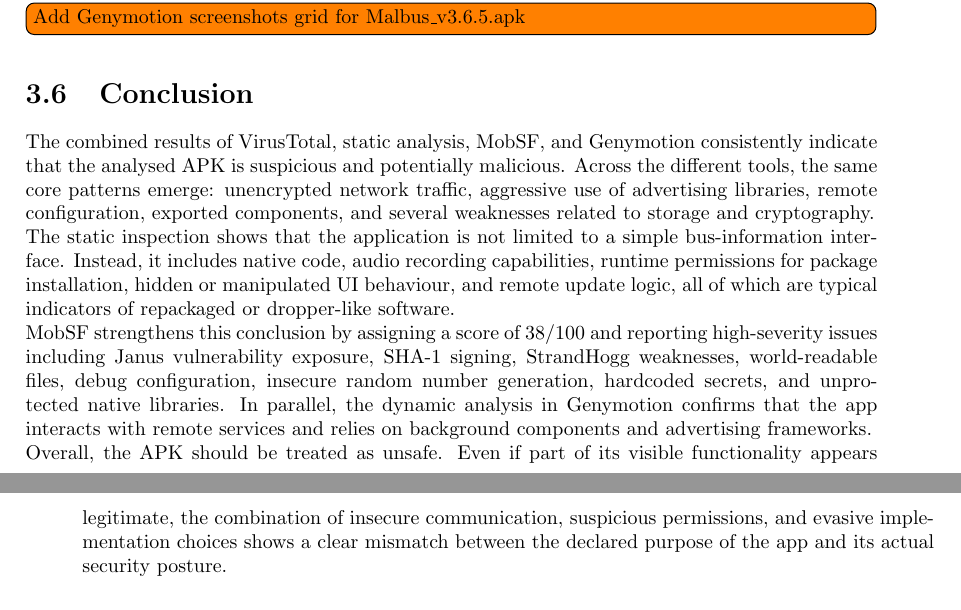
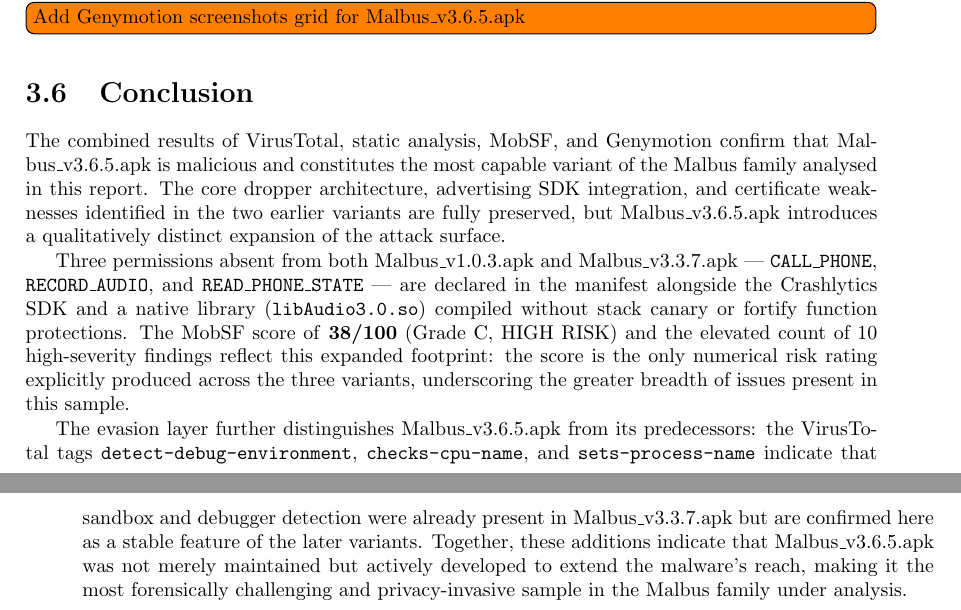
Before and after one commit to francescocopelli/Report-Dependability-Project---Group-5, a LaTeX thesis (main.tex, which reads page/apk_3/third.tex): two parts of pages 34 and 35 of 39, joined at a grey line, cut so that both start at the same text. Compiled offline with pdfLaTeX.

Commit message:
Differentiate §3.6 Conclusion: emphasise expanded attack surface and MobSF score as distinctive of \threer

```diff
--- a/page/apk_3/third.tex
+++ b/page/apk_3/third.tex
@@ -241,7 +241,11 @@
 
 \section{Conclusion}
 
-The combined results of VirusTotal, static analysis, MobSF, and Genymotion consistently indicate that the analysed APK is suspicious and potentially malicious. Across the different tools, the same core patterns emerge: unencrypted network traffic, aggressive use of advertising libraries, remote configuration, exported components, and several weaknesses related to storage and cryptography.\\
-The static inspection shows that the application is not limited to a simple bus-information interface. Instead, it includes native code, audio recording capabilities, runtime permissions for package installation, hidden or manipulated UI behaviour, and remote update logic, all of which are typical indicators of repackaged or dropper-like software.\\
-MobSF strengthens this conclusion by assigning a score of 38/100 and reporting high-severity issues including Janus vulnerability exposure, SHA-1 signing, StrandHogg weaknesses, world-readable files, debug configuration, insecure random number generation, hardcoded secrets, and unprotected native libraries. In parallel, the dynamic analysis in Genymotion confirms that the app interacts with remote services and relies on background components and advertising frameworks.\\
-Overall, the APK should be treated as unsafe. Even if part of its visible functionality appears legitimate, the combination of insecure communication, suspicious permissions, and evasive implementation choices shows a clear mismatch between the declared purpose of the app and its actual security posture.
+The combined results of VirusTotal, static analysis, MobSF, and Genymotion confirm that \threer\ is malicious and constitutes the most capable variant of the Malbus family analysed in this report.
+The core dropper architecture, advertising SDK integration, and certificate weaknesses identified in the two earlier variants are fully preserved, but \threer\ introduces a qualitatively distinct expansion of the attack surface.
+
+Three permissions absent from both \oner\ and \twor\ --- \texttt{CALL\_PHONE}, \texttt{RECORD\_AUDIO}, and \texttt{READ\_PHONE\_STATE} --- are declared in the manifest alongside the Crashlytics SDK and a native library (\texttt{libAudio3.0.so}) compiled without stack canary or fortify function protections.
+The MobSF score of \textbf{38/100} (Grade~C, HIGH RISK) and the elevated count of 10 high-severity findings reflect this expanded footprint: the score is the only numerical risk rating explicitly produced across the three variants, underscoring the greater breadth of issues present in this sample.
+
+The evasion layer further distinguishes \threer\ from its predecessors: the VirusTotal tags \texttt{detect-debug-environment}, \texttt{checks-cpu-name}, and \texttt{sets-process-name} indicate that sandbox and debugger detection were already present in \twor\ but are confirmed here as a stable feature of the later variants.
+Together, these additions indicate that \threer\ was not merely maintained but actively developed to extend the malware's reach, making it the most forensically challenging and privacy-invasive sample in the Malbus family under analysis.
```
Also changed, not shown: page/apk_3/third.tex (4 more changed lines).
